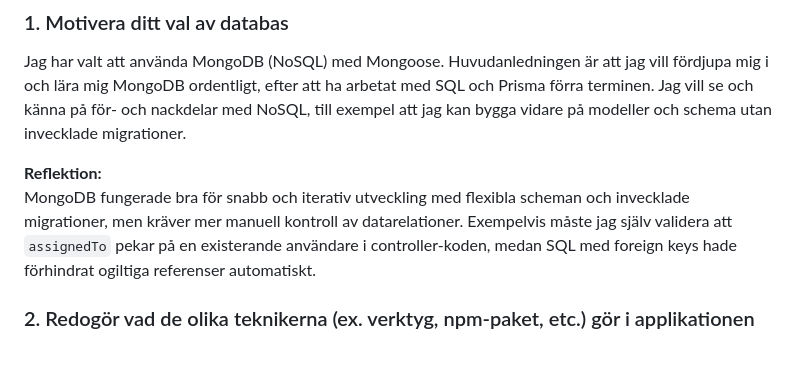
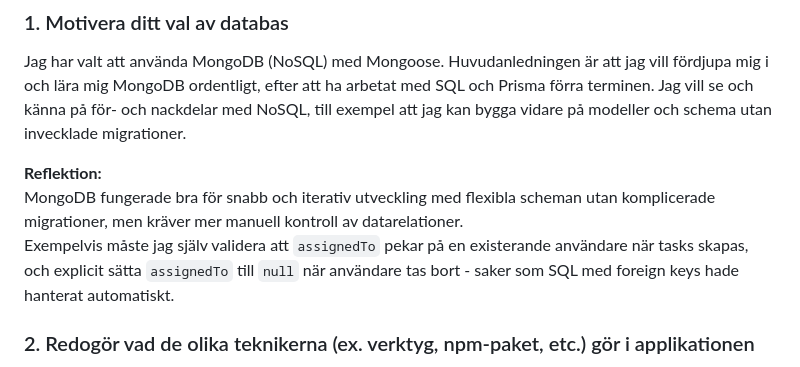
Before and after one commit to cribepencheff/u10-trullo-task-manager-backend, a Markdown page: README.md, the part around the change. Rendered like a GitHub page.

Commit message:
docs: Update README.md, reflections with example.

```diff
--- a/README.md
+++ b/README.md
@@ -13,7 +13,8 @@ API\:et ska möjliggöra att användare (User) kan skapa uppgifter (Task) och pl
 Jag har valt att använda MongoDB (NoSQL) med Mongoose. Huvudanledningen är att jag vill fördjupa mig i och lära mig MongoDB ordentligt, efter att ha arbetat med SQL och Prisma förra terminen. Jag vill se och känna på för- och nackdelar med NoSQL, till exempel att jag kan bygga vidare på modeller och schema utan invecklade migrationer.
 
 **Reflektion:**
-MongoDB fungerade bra för snabb och iterativ utveckling med flexibla scheman och invecklade migrationer, men kräver mer manuell kontroll av datarelationer. Exempelvis måste jag själv validera att `assignedTo` pekar på en existerande användare i controller-koden, medan SQL med foreign keys hade förhindrat ogiltiga referenser automatiskt.
+MongoDB fungerade bra för snabb och iterativ utveckling med flexibla scheman utan komplicerade migrationer, men kräver mer manuell kontroll av datarelationer.
+Exempelvis måste jag själv validera att `assignedTo` pekar på en existerande användare när tasks skapas, och explicit sätta `assignedTo` till `null` när användare tas bort - saker som SQL med foreign keys hade hanterat automatiskt.
 
 ### 2. Redogör vad de olika teknikerna (ex. verktyg, npm-paket, etc.) gör i applikationen
 - **Express:**
```
